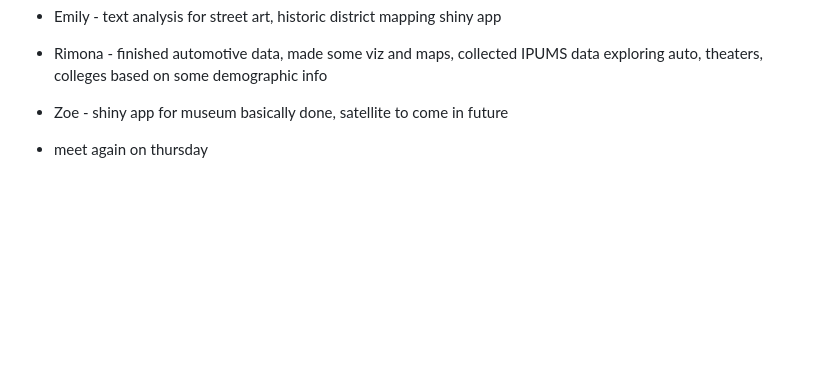
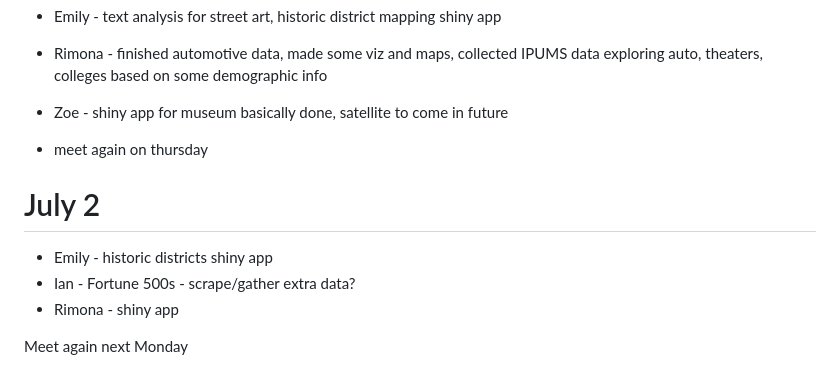
Before and after one commit to emilylucindakurtz/CulturalInstitutionsSRP2026, a Markdown page: meeting_notes.md, the part around the change. Drawn GitHub-style; blank space fills up the shorter version.

```diff
--- a/meeting_notes.md
+++ b/meeting_notes.md
@@ -171,3 +171,11 @@ Questions:
 - Zoe - shiny app for museum basically done, satellite to come in future
 
 - meet again on thursday
+
+# July 2
+
+- Emily - historic districts shiny app
+- Ian - Fortune 500s - scrape/gather extra data?
+- Rimona - shiny app
+
+Meet again next Monday
```
